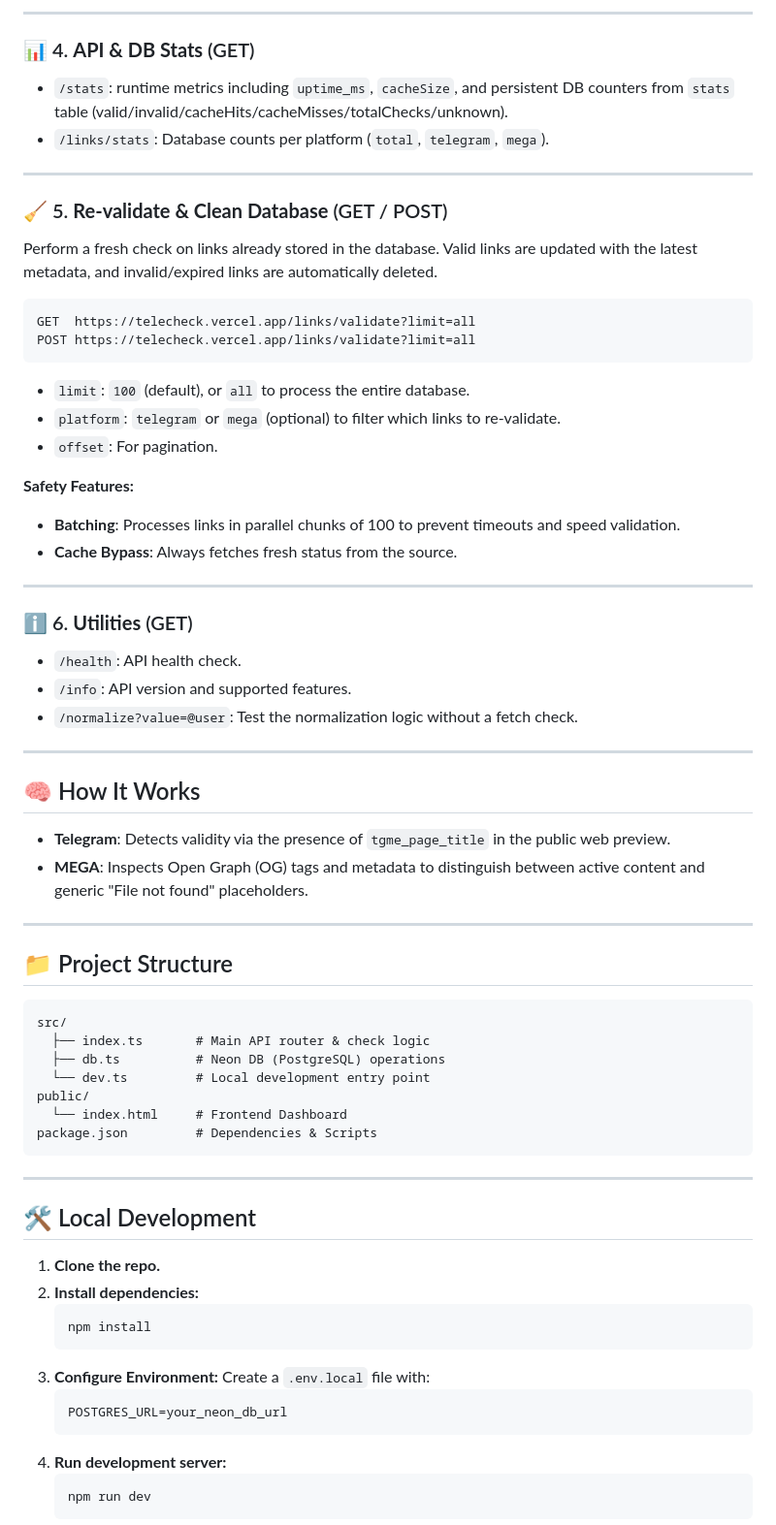
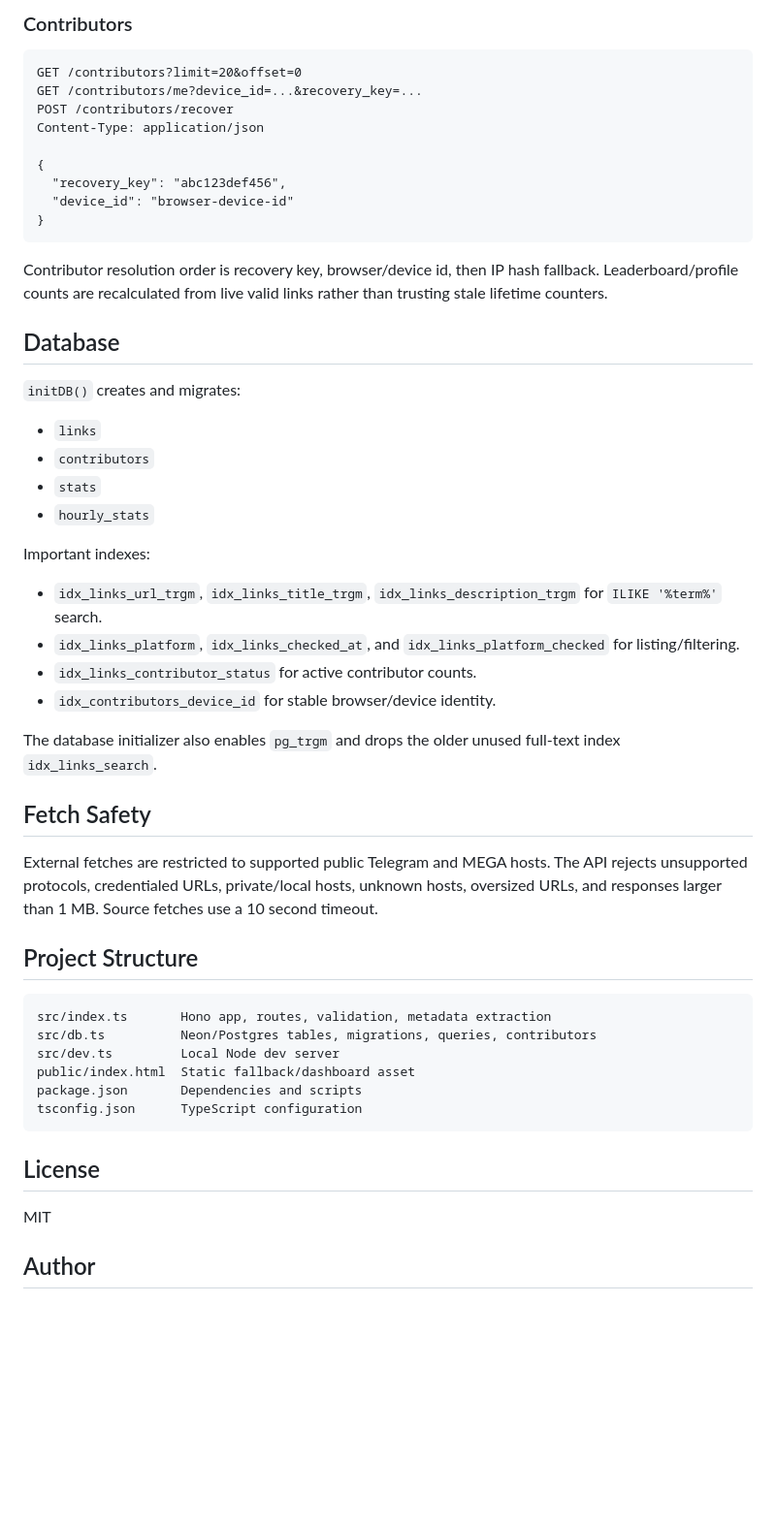
Before and after one commit to saahiyo/telecheck, a Markdown page: README.md, the part around one of its changes. Shown at 97% size. Rendered like a GitHub page; blank space fills up the shorter version.

````diff
--- a/README.md
+++ b/README.md
@@ -91,72 +170,56 @@ GET https://telecheck.vercel.app/links?platform=telegram&limit=10
 
----
-
-### 📊 4. **API & DB Stats** (GET)
-- `/stats`: runtime metrics including `uptime_ms`, `cacheSize`, and persistent DB counters from `stats` table (valid/invalid/cacheHits/cacheMisses/totalChecks/unknown).
-- `/links/stats`: Database counts per platform (`total`, `telegram`, `mega`).
-
----
-
-### 🧹 5. **Re-validate & Clean Database** (GET / POST)
-Perform a fresh check on links already stored in the database. Valid links are updated with the latest metadata, and invalid/expired links are automatically deleted.
+### Contributors
 
 ```http
-GET  https://telecheck.vercel.app/links/validate?limit=all
-POST https://telecheck.vercel.app/links/validate?limit=all
+GET /contributors?limit=20&offset=0
+GET /contributors/me?device_id=...&recovery_key=...
+POST /contributors/recover
+Content-Type: application/json
+
+{
+  "recovery_key": "abc123def456",
+  "device_id": "browser-device-id"
+}
 ```
 
-- `limit`: `100` (default), or `all` to process the entire database.
-- `platform`: `telegram` or `mega` (optional) to filter which links to re-validate.
-- `offset`: For pagination.
+Contributor resolution order is recovery key, browser/device id, then IP hash fallback. Leaderboard/profile counts are recalculated from live valid links rather than trusting stale lifetime counters.
 
-**Safety Features:**
-- **Batching**: Processes links in parallel chunks of 100 to prevent timeouts and speed validation.
-- **Cache Bypass**: Always fetches fresh status from the source.
+## Database
 
----
+`initDB()` creates and migrates:
 
-### ℹ️ 6. **Utilities** (GET)
-- `/health`: API health check.
-- `/info`: API version and supported features.
-- `/normalize?value=@user`: Test the normalization logic without a fetch check.
+- `links`
+- `contributors`
+- `stats`
+- `hourly_stats`
 
----
+Important indexes:
 
-## 🧠 How It Works
+- `idx_links_url_trgm`, `idx_links_title_trgm`, `idx_links_description_trgm` for `ILIKE '%term%'` search.
+- `idx_links_platform`, `idx_links_checked_at`, and `idx_links_platform_checked` for listing/filtering.
+- `idx_links_contributor_status` for active contributor counts.
+- `idx_contributors_device_id` for stable browser/device identity.
 
-- **Telegram**: Detects validity via the presence of `tgme_page_title` in the public web preview.
-- **MEGA**: Inspects Open Graph (OG) tags and metadata to distinguish between active content and generic "File not found" placeholders.
+The database initializer also enables `pg_trgm` and drops the older unused full-text index `idx_links_search`.
 
----
+## Fetch Safety
 
-## 📁 Project Structure
+External fetches are restricted to supported public Telegram and MEGA hosts. The API rejects unsupported protocols, credentialed URLs, private/local hosts, unknown hosts, oversized URLs, and responses larger than 1 MB. Source fetches use a 10 second timeout.
+
+## Project Structure
 
 ```text
-src/
-  ├── index.ts       # Main API router & check logic
-  ├── db.ts          # Neon DB (PostgreSQL) operations
-  └── dev.ts         # Local development entry point
-public/
-  └── index.html     # Frontend Dashboard
-package.json         # Dependencies & Scripts
+src/index.ts       Hono app, routes, validation, metadata extraction
+src/db.ts          Neon/Postgres tables, migrations, queries, contributors
+src/dev.ts         Local Node dev server
+public/index.html  Static fallback/dashboard asset
+package.json       Dependencies and scripts
+tsconfig.json      TypeScript configuration
 ```
 
----
+## License
 
-## 🛠 Local Development
+MIT
 
-1. **Clone the repo.**
-2. **Install dependencies:**
-   ```bash
-   npm install
-   ```
-3. **Configure Environment:**
-   Create a `.env.local` file with:
-   ```env
-   POSTGRES_URL=your_neon_db_url
-   ```
-4. **Run development server:**
-   ```bash
-   npm run dev
-   ```
+## Author
 
````
Also changed, not shown: other parts of README.md (+141 -83 lines).
